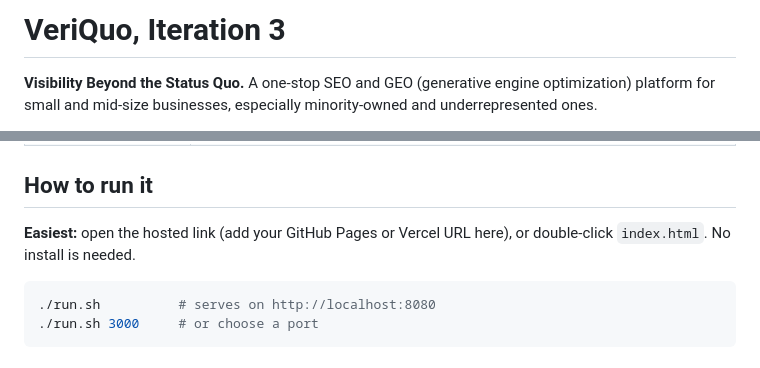
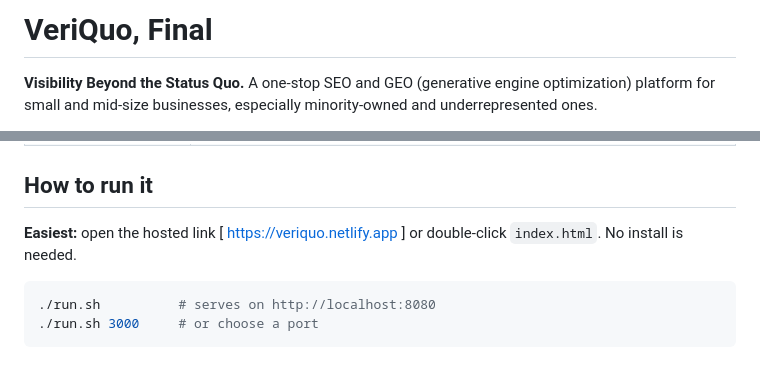
Before and after one commit to ctinacba/STMU_TECH_09302026, a Markdown page: README.md, 2 parts joined by grey strips. Drawn GitHub-style.

Commit message:
Update README.md
Add Link for easy access

````diff
--- a/README.md
+++ b/README.md
@@ -1,4 +1,4 @@
-# VeriQuo, Iteration 3
+# VeriQuo, Final
 
 **Visibility Beyond the Status Quo.** A one-stop SEO and GEO (generative engine optimization) platform for small and mid-size businesses, especially minority-owned and underrepresented ones.
 
@@ -94,7 +94,7 @@ One **answer** is one shopper question asked to one AI engine on one day.
 
 ## How to run it
 
-**Easiest:** open the hosted link (add your GitHub Pages or Vercel URL here), or double-click `index.html`. No install is needed.
+**Easiest:** open the hosted link [ https://veriquo.netlify.app ] or double-click `index.html`. No install is needed.
 
 ```bash
 ./run.sh          # serves on http://localhost:8080
````
